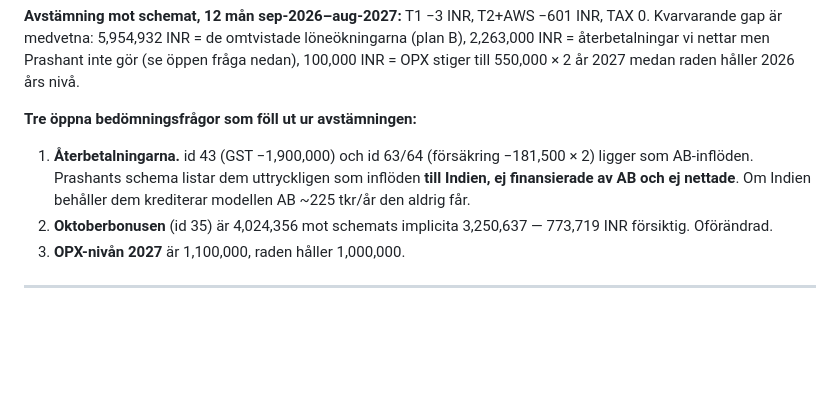
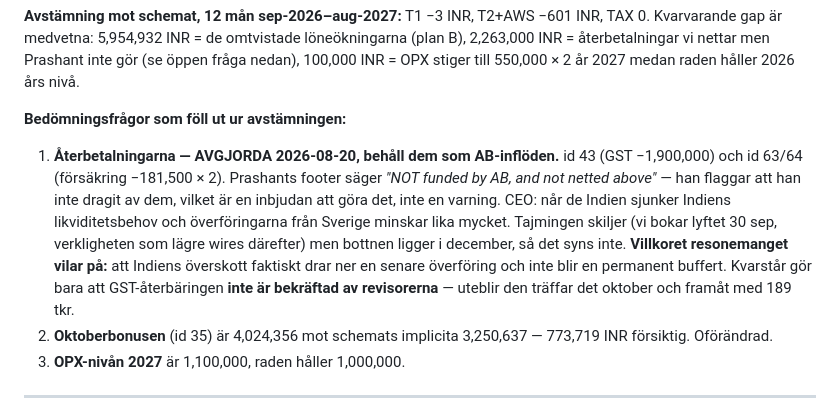
Before and after one commit to henrikthome-arch/claude-skills, a Markdown page: cash-flow/sweep-2026-08.md, the part around the change. GitHub-like rendering; blank space fills up the shorter version.

Commit message:
cash-flow: refunds settled - keep them as AB inflows, group-level netting

```diff
--- a/cash-flow/sweep-2026-08.md
+++ b/cash-flow/sweep-2026-08.md
@@ -89,10 +89,16 @@ Kvarvarande gap är medvetna: 5,954,932 INR = de omtvistade löneökningarna (pl
 2,263,000 INR = återbetalningar vi nettar men Prashant inte gör (se öppen fråga nedan),
 100,000 INR = OPX stiger till 550,000 × 2 år 2027 medan raden håller 2026 års nivå.
 
-**Tre öppna bedömningsfrågor som föll ut ur avstämningen:**
-1. **Återbetalningarna.** id 43 (GST −1,900,000) och id 63/64 (försäkring −181,500 × 2) ligger som
-   AB-inflöden. Prashants schema listar dem uttryckligen som inflöden **till Indien, ej finansierade
-   av AB och ej nettade**. Om Indien behåller dem krediterar modellen AB ~225 tkr/år den aldrig får.
+**Bedömningsfrågor som föll ut ur avstämningen:**
+1. **Återbetalningarna — AVGJORDA 2026-08-20, behåll dem som AB-inflöden.** id 43 (GST −1,900,000)
+   och id 63/64 (försäkring −181,500 × 2). Prashants footer säger *"NOT funded by AB, and not netted
+   above"* — han flaggar att han inte dragit av dem, vilket är en inbjudan att göra det, inte en
+   varning. CEO: når de Indien sjunker Indiens likviditetsbehov och överföringarna från Sverige
+   minskar lika mycket. Tajmingen skiljer (vi bokar lyftet 30 sep, verkligheten som lägre wires
+   därefter) men bottnen ligger i december, så det syns inte. **Villkoret resonemanget vilar på:**
+   att Indiens överskott faktiskt drar ner en senare överföring och inte blir en permanent buffert.
+   Kvarstår gör bara att GST-återbäringen **inte är bekräftad av revisorerna** — uteblir den träffar
+   det oktober och framåt med 189 tkr.
 2. **Oktoberbonusen** (id 35) är 4,024,356 mot schemats implicita 3,250,637 — 773,719 INR försiktig.
    Oförändrad.
 3. **OPX-nivån 2027** är 1,100,000, raden håller 1,000,000.
```
